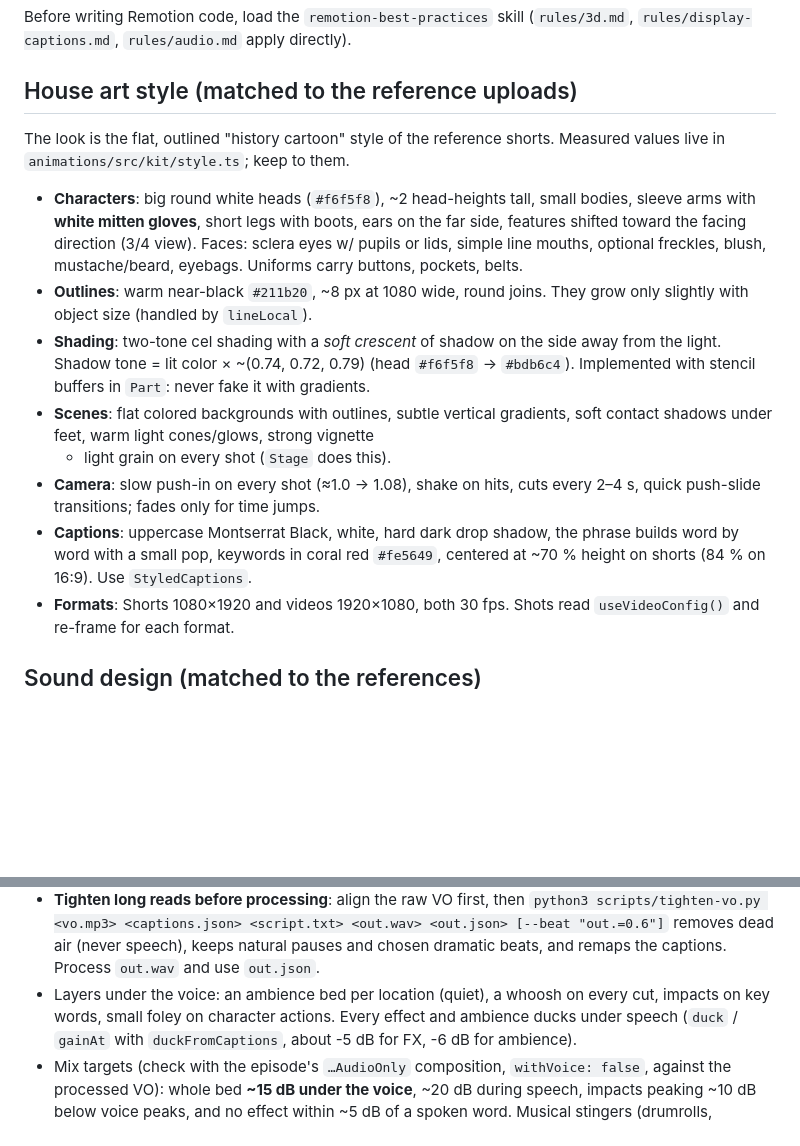
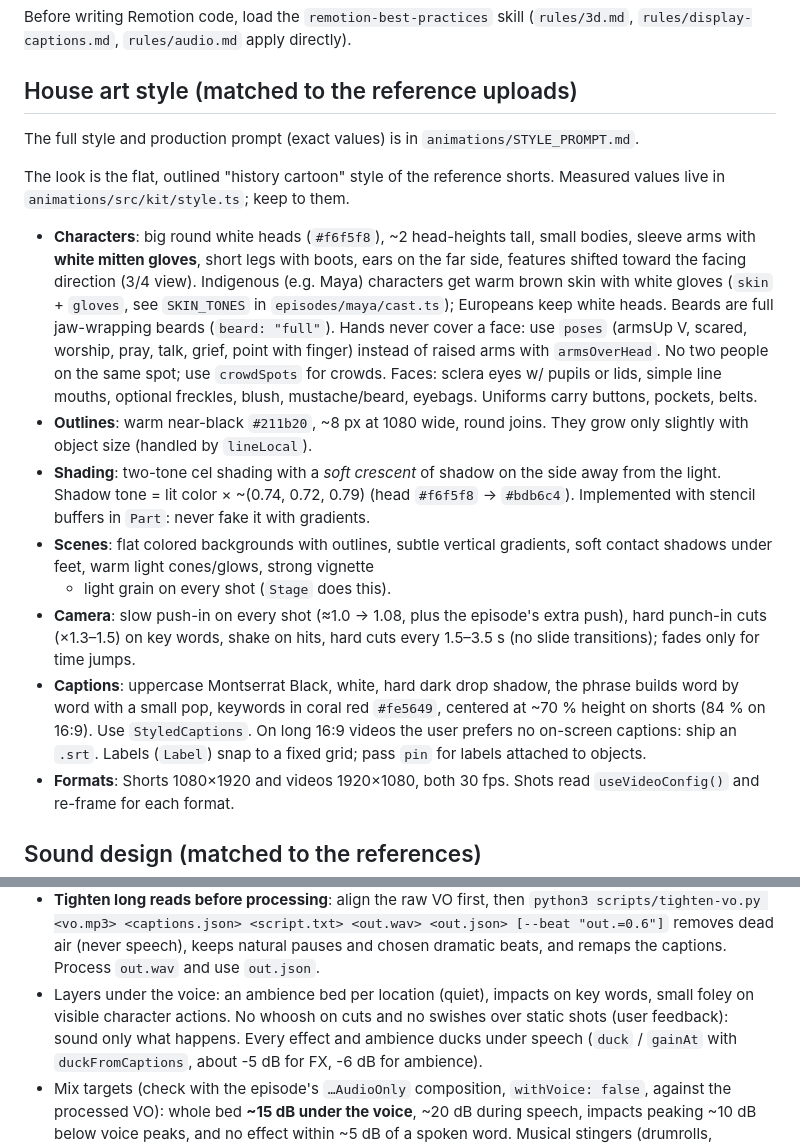
Before and after one commit to trinotales-web/Deep, a Markdown page: CLAUDE.md, 2 parts joined by grey strips. GitHub-like rendering; blank space fills up the shorter version.

```diff
--- a/CLAUDE.md
+++ b/CLAUDE.md
@@ -19,12 +19,20 @@ Before writing Remotion code, load the `remotion-best-practices` skill
 
 ## House art style (matched to the reference uploads)
 
+The full style and production prompt (exact values) is in `animations/STYLE_PROMPT.md`.
+
 The look is the flat, outlined "history cartoon" style of the reference shorts.
 Measured values live in `animations/src/kit/style.ts`; keep to them.
 
 - **Characters**: big round white heads (`#f6f5f8`), ~2 head-heights tall, small
   bodies, sleeve arms with **white mitten gloves**, short legs with boots, ears
   on the far side, features shifted toward the facing direction (3/4 view).
+  Indigenous (e.g. Maya) characters get warm brown skin with white gloves
+  (`skin` + `gloves`, see `SKIN_TONES` in `episodes/maya/cast.ts`); Europeans keep
+  white heads. Beards are full jaw-wrapping beards (`beard: "full"`).
+  Hands never cover a face: use `poses` (armsUp V, scared, worship, pray, talk,
+  grief, point with finger) instead of raised arms with `armsOverHead`. No two
+  people on the same spot; use `crowdSpots` for crowds.
   Faces: sclera eyes w/ pupils or lids, simple line mouths, optional freckles,
   blush, mustache/beard, eyebags. Uniforms carry buttons, pockets, belts.
 - **Outlines**: warm near-black `#211b20`, ~8 px at 1080 wide, round joins.
@@ -36,11 +44,14 @@ Measured values live in `animations/src/kit/style.ts`; keep to them.
 - **Scenes**: flat colored backgrounds with outlines, subtle vertical gradients,
   soft contact shadows under feet, warm light cones/glows, strong vignette
   + light grain on every shot (`Stage` does this).
-- **Camera**: slow push-in on every shot (≈1.0 → 1.08), shake on hits, cuts
-  every 2–4 s, quick push-slide transitions; fades only for time jumps.
+- **Camera**: slow push-in on every shot (≈1.0 → 1.08, plus the episode's extra
+  push), hard punch-in cuts (×1.3–1.5) on key words, shake on hits, hard cuts every
+  1.5–3.5 s (no slide transitions); fades only for time jumps.
 - **Captions**: uppercase Montserrat Black, white, hard dark drop shadow, the
   phrase builds word by word with a small pop, keywords in coral red `#fe5649`,
   centered at ~70 % height on shorts (84 % on 16:9). Use `StyledCaptions`.
+  On long 16:9 videos the user prefers no on-screen captions: ship an `.srt`.
+  Labels (`Label`) snap to a fixed grid; pass `pin` for labels attached to objects.
 - **Formats**: Shorts 1080×1920 and videos 1920×1080, both 30 fps. Shots read
   `useVideoConfig()` and re-frame for each format.
 
@@ -58,8 +69,9 @@ Measured values live in `animations/src/kit/style.ts`; keep to them.
   `python3 scripts/tighten-vo.py <vo.mp3> <captions.json> <script.txt> <out.wav> <out.json> [--beat "out.=0.6"]`
   removes dead air (never speech), keeps natural pauses and chosen dramatic
   beats, and remaps the captions. Process `out.wav` and use `out.json`.
-- Layers under the voice: an ambience bed per location (quiet), a whoosh on
-  every cut, impacts on key words, small foley on character actions. Every
+- Layers under the voice: an ambience bed per location (quiet), impacts on key
+  words, small foley on visible character actions. No whoosh on cuts and no
+  swishes over static shots (user feedback): sound only what happens. Every
   effect and ambience ducks under speech (`duck` / `gainAt` with
   `duckFromCaptions`, about -5 dB for FX, -6 dB for ambience).
 - Mix targets (check with the episode's `…AudioOnly` composition,
```
Also changed, not shown: animations/STYLE_PROMPT.md (added, +150 -0 lines).
